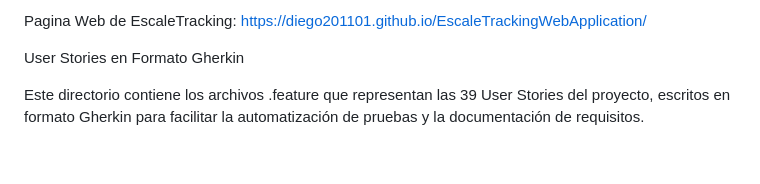
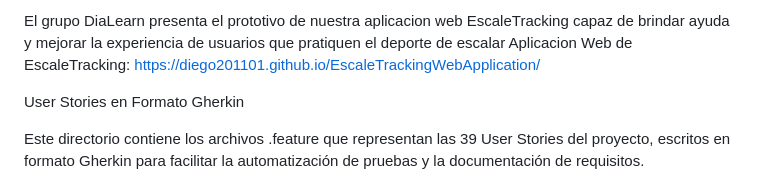
Before and after one commit to Diego201101/EscaleTrackingWebApplication, a Markdown page: README.md, the part around the change. Rendered like a GitHub page; blank space fills up the shorter version.

```diff
--- a/README.md
+++ b/README.md
@@ -1,4 +1,5 @@
-Pagina Web de EscaleTracking: https://diego201101.github.io/EscaleTrackingWebApplication/
+El grupo DiaLearn presenta el prototivo de nuestra aplicacion web EscaleTracking capaz de brindar ayuda y mejorar la experiencia de usuarios que pratiquen el deporte de escalar
+Aplicacion Web de EscaleTracking: https://diego201101.github.io/EscaleTrackingWebApplication/
 
 
 User Stories en Formato Gherkin
```
